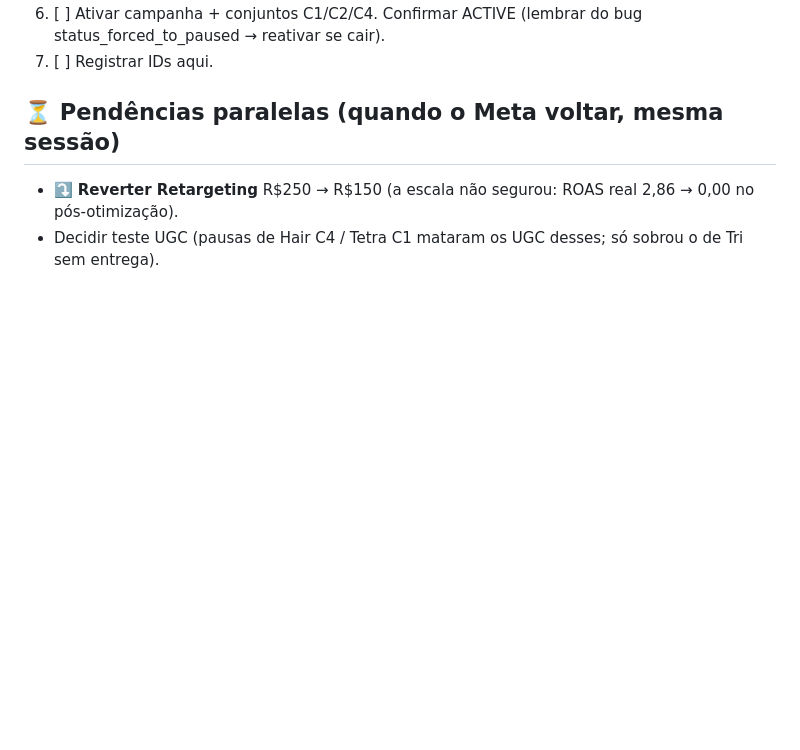
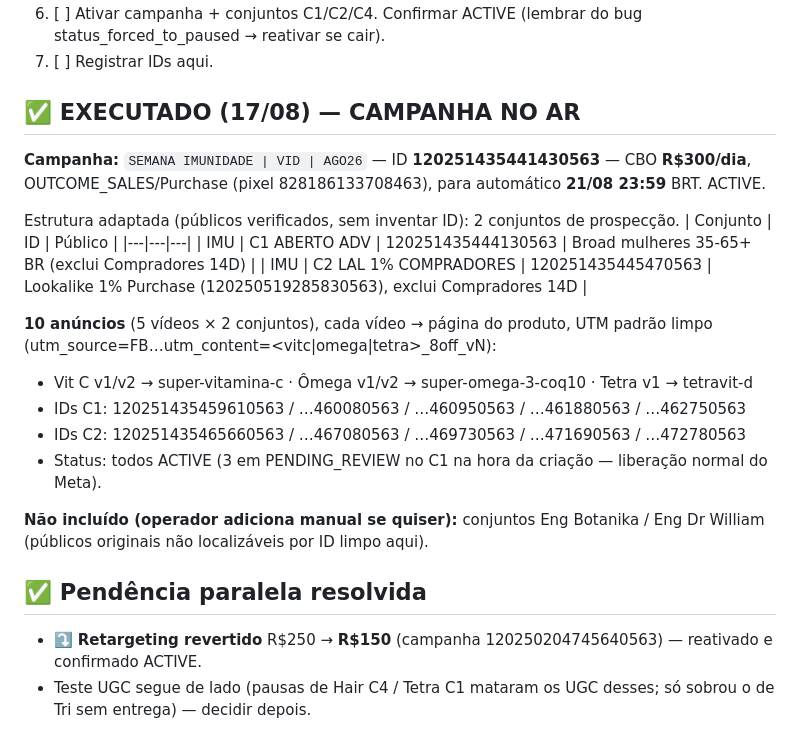
Before and after one commit to BotanikaHub/Botanika-Desing, a Markdown page: PLANO-SEMANA-IMUNIDADE.md, the part around the change. Drawn GitHub-style; blank space fills up the shorter version.

Commit message:
docs: Semana da Imunidade no ar - IDs registrados + retargeting revertido p/ R150
Co-Authored-By: Claude Opus 4.8 <noreply@anthropic.com>
Claude-Session: https://claude.ai/code/session_01UQT7C48P63586JeENUnSSx

```diff
--- a/PLANO-SEMANA-IMUNIDADE.md
+++ b/PLANO-SEMANA-IMUNIDADE.md
@@ -41,6 +41,23 @@ utm_source=FB&utm_medium=paid&utm_campaign=semana_imunidade&utm_content=<vitc|om
 6. [ ] Ativar campanha + conjuntos C1/C2/C4. Confirmar ACTIVE (lembrar do bug status_forced_to_paused → reativar se cair).
 7. [ ] Registrar IDs aqui.
 
-## ⏳ Pendências paralelas (quando o Meta voltar, mesma sessão)
-- ⤵️ **Reverter Retargeting** R$250 → R$150 (a escala não segurou: ROAS real 2,86 → 0,00 no pós-otimização).
-- Decidir teste UGC (pausas de Hair C4 / Tetra C1 mataram os UGC desses; só sobrou o de Tri sem entrega).
+## ✅ EXECUTADO (17/08) — CAMPANHA NO AR
+**Campanha:** `SEMANA IMUNIDADE | VID | AGO26` — ID **120251435441430563** — CBO **R$300/dia**, OUTCOME_SALES/Purchase (pixel 828186133708463), para automático **21/08 23:59** BRT. ACTIVE.
+
+Estrutura adaptada (públicos verificados, sem inventar ID): 2 conjuntos de prospecção.
+| Conjunto | ID | Público |
+|---|---|---|
+| IMU \| C1 ABERTO ADV | 120251435444130563 | Broad mulheres 35-65+ BR (exclui Compradores 14D) |
+| IMU \| C2 LAL 1% COMPRADORES | 120251435445470563 | Lookalike 1% Purchase (120250519285830563), exclui Compradores 14D |
+
+**10 anúncios** (5 vídeos × 2 conjuntos), cada vídeo → página do produto, UTM padrão limpo (utm_source=FB…utm_content=<vitc|omega|tetra>_8off_vN):
+- Vit C v1/v2 → super-vitamina-c · Ômega v1/v2 → super-omega-3-coq10 · Tetra v1 → tetravit-d
+- IDs C1: 120251435459610563 / …460080563 / …460950563 / …461880563 / …462750563
+- IDs C2: 120251435465660563 / …467080563 / …469730563 / …471690563 / …472780563
+- Status: todos ACTIVE (3 em PENDING_REVIEW no C1 na hora da criação — liberação normal do Meta).
+
+**Não incluído (operador adiciona manual se quiser):** conjuntos Eng Botanika / Eng Dr William (públicos originais não localizáveis por ID limpo aqui).
+
+## ✅ Pendência paralela resolvida
+- ⤵️ **Retargeting revertido** R$250 → **R$150** (campanha 120250204745640563) — reativado e confirmado ACTIVE.
+- Teste UGC segue de lado (pausas de Hair C4 / Tetra C1 mataram os UGC desses; só sobrou o de Tri sem entrega) — decidir depois.
```
